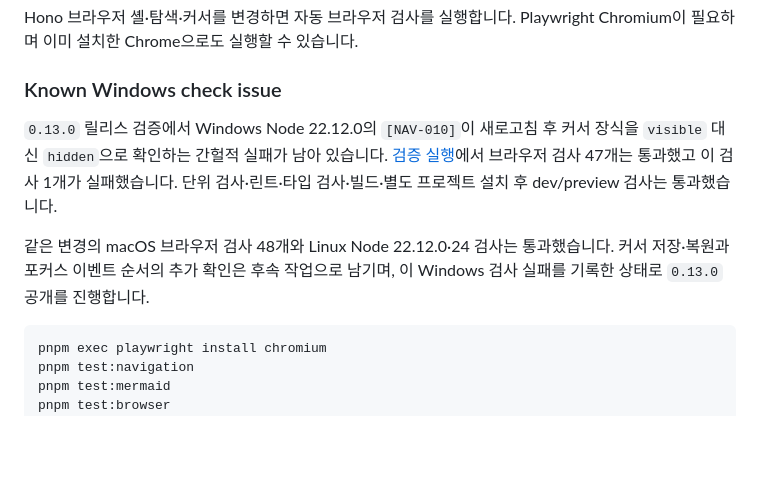
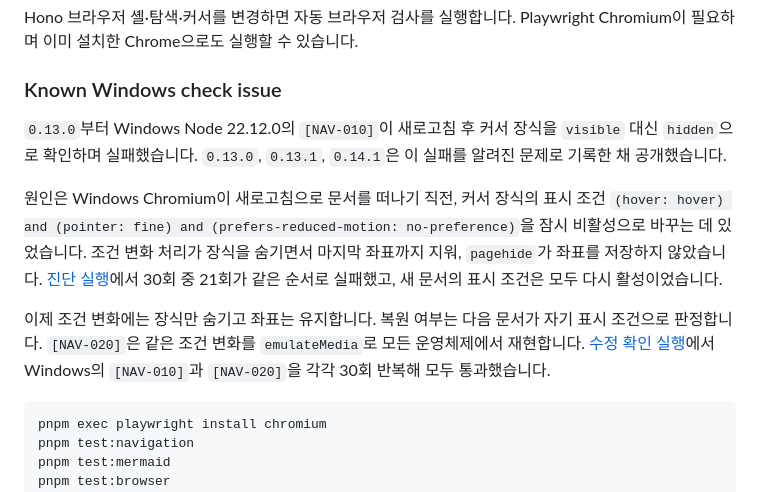
Before and after one commit to minu-ha/for-humanity, a Markdown page: content/private/maintenance.md, the part around the change. GitHub-like rendering; blank space fills up the shorter version.

Commit message:
Record the cause and fix of the Windows cursor check | aa

````diff
--- a/content/private/maintenance.md
+++ b/content/private/maintenance.md
@@ -128,9 +128,11 @@ Hono 브라우저 셸·탐색·커서를 변경하면 자동 브라우저 검사
 
 ### Known Windows check issue
 
-`0.13.0` 릴리스 검증에서 Windows Node 22.12.0의 `[NAV-010]`이 새로고침 후 커서 장식을 `visible` 대신 `hidden`으로 확인하는 간헐적 실패가 남아 있습니다. [검증 실행](https://github.com/minu-ha/for-humanity/actions/runs/38868716242)에서 브라우저 검사 47개는 통과했고 이 검사 1개가 실패했습니다. 단위 검사·린트·타입 검사·빌드·별도 프로젝트 설치 후 dev/preview 검사는 통과했습니다.
+`0.13.0`부터 Windows Node 22.12.0의 `[NAV-010]`이 새로고침 후 커서 장식을 `visible` 대신 `hidden`으로 확인하며 실패했습니다. `0.13.0`, `0.13.1`, `0.14.1`은 이 실패를 알려진 문제로 기록한 채 공개했습니다.
 
-같은 변경의 macOS 브라우저 검사 48개와 Linux Node 22.12.0·24 검사는 통과했습니다. 커서 저장·복원과 포커스 이벤트 순서의 추가 확인은 후속 작업으로 남기며, 이 Windows 검사 실패를 기록한 상태로 `0.13.0` 공개를 진행합니다.
+원인은 Windows Chromium이 새로고침으로 문서를 떠나기 직전, 커서 장식의 표시 조건 `(hover: hover) and (pointer: fine) and (prefers-reduced-motion: no-preference)`을 잠시 비활성으로 바꾸는 데 있었습니다. 조건 변화 처리가 장식을 숨기면서 마지막 좌표까지 지워, `pagehide`가 좌표를 저장하지 않았습니다. [진단 실행](https://github.com/minu-ha/for-humanity/actions/runs/39237682877)에서 30회 중 21회가 같은 순서로 실패했고, 새 문서의 표시 조건은 모두 다시 활성이었습니다.
+
+이제 조건 변화에는 장식만 숨기고 좌표는 유지합니다. 복원 여부는 다음 문서가 자기 표시 조건으로 판정합니다. `[NAV-020]`은 같은 조건 변화를 `emulateMedia`로 모든 운영체제에서 재현합니다. [수정 확인 실행](https://github.com/minu-ha/for-humanity/actions/runs/39239457865)에서 Windows의 `[NAV-010]`과 `[NAV-020]`을 각각 30회 반복해 모두 통과했습니다.
 
 ```sh
 pnpm exec playwright install chromium
````
